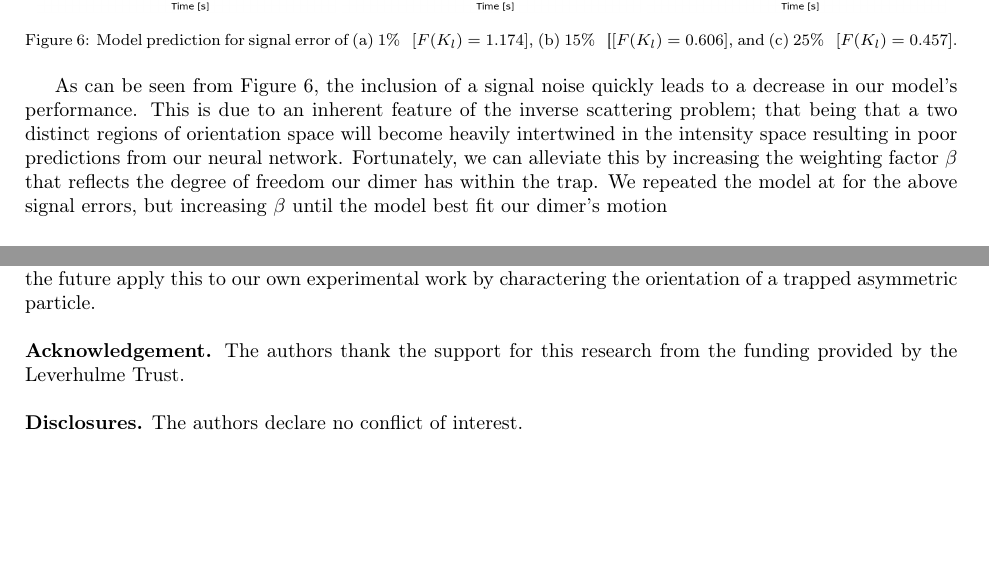
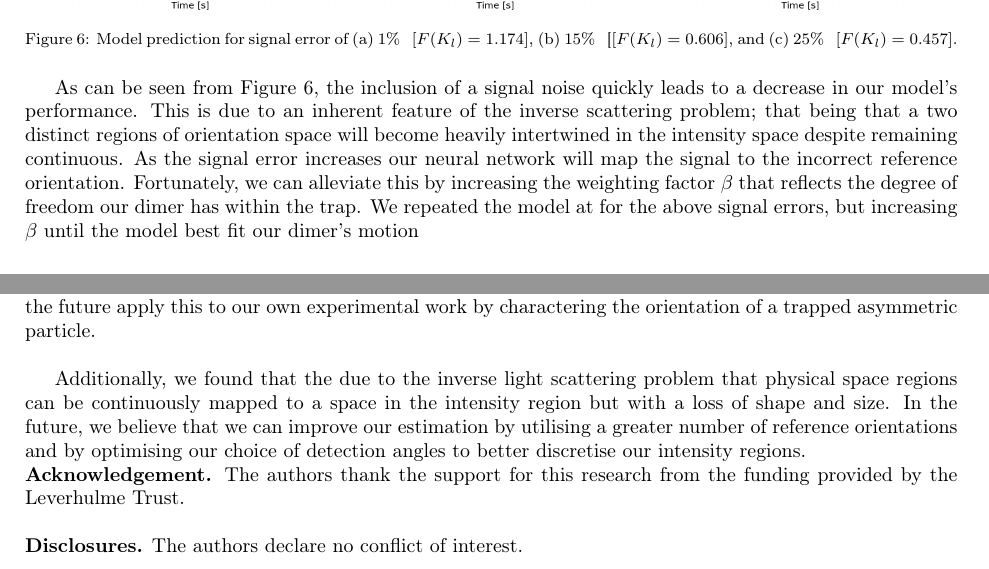
Before and after one commit to dmaciver97/dmaciver97, a LaTeX paper (Manuscript_rev2.tex): two parts of pages 8 and 9 of 11 before the commit and two parts of pages 8 and 9 of 12 after it, joined at a grey line, cut so that both start at the same text, the shorter picture padded with empty space. Compiled offline with pdfLaTeX.

Commit message:
Add files via upload

```diff
--- a/Manuscript_rev2.tex
+++ b/Manuscript_rev2.tex
@@ -322,7 +322,9 @@ Where $\eta$ is the percentage error associated with our measurement. We ran our
 	\label{fig:epsilon}
 \end{figure}
 
-As can be seen from Figure~\ref{fig:epsilon}, the inclusion of a signal noise quickly leads to a decrease in our model's performance. This is due to an inherent feature of the inverse scattering problem; that being that a two distinct regions of orientation space will become heavily intertwined in the intensity space resulting in poor predictions from our neural network. Fortunately, we can alleviate this by increasing the weighting factor $\beta$ that reflects the degree of freedom our dimer has within the trap. We repeated the model at for the above signal errors, but increasing $\beta$ until the model best fit our dimer's motion
+As can be seen from Figure~\ref{fig:epsilon}, the inclusion of a signal noise quickly leads to a decrease in our model's performance. This is due to an inherent feature of the inverse scattering problem; that being that a two distinct regions of orientation space will become heavily intertwined in the intensity space despite remaining continuous. As the signal error increases our neural network will map the signal to the incorrect reference orientation.
+%
+Fortunately, we can alleviate this by increasing the weighting factor $\beta$ that reflects the degree of freedom our dimer has within the trap. We repeated the model at for the above signal errors, but increasing $\beta$ until the model best fit our dimer's motion
 
 \begin{figure}[h]
 	\centering
@@ -352,6 +354,8 @@ In future, we want to investigate the possibility of extending our prior $p(\hat
 \label{sec:Conclusion}
 
 We have developed a method for interpreting the dynamics of a trapped particle based purely on the light scattering pattern. In theory the model can be applied to any characteristic that impacts the light scattering pattern produced by the trapped entity. The MSTM package is flexible in calculating the light scattering for a variety of micro-particles; so long as there is a distinguishable difference in the light scattering pattern we can apply this method to characterise the particle to some degree of accuracy. This has potential to be applied to characterise particle size and shape that are changing while in the optical trap. We hope to in the future apply this to our own experimental work by charactering the orientation of a trapped asymmetric particle.\\
+
+Additionally, we found that the due to the inverse light scattering problem that physical space regions can be continuously mapped to a space in the intensity region but with a loss of shape and size. In the future, we believe that we can improve our estimation by utilising a greater number of reference orientations and by optimising our choice of detection angles to better discretise our intensity regions.
 
 %%%%%%%%%%%%%%%%%%%%%%%%%%%%%%%%%%%%%%%%%%%%%%%%%%%%%%%%%%%%%%%%%%%%%%%%%%%%%%%%
 %%%%%%%%%%%%%%%%%%%%%%%%%%%%%%%%%%%%%%%%%%%%%%%%%%%%%%%%%%%%%%%%%%%%%%%%%%%%%%%%
```
